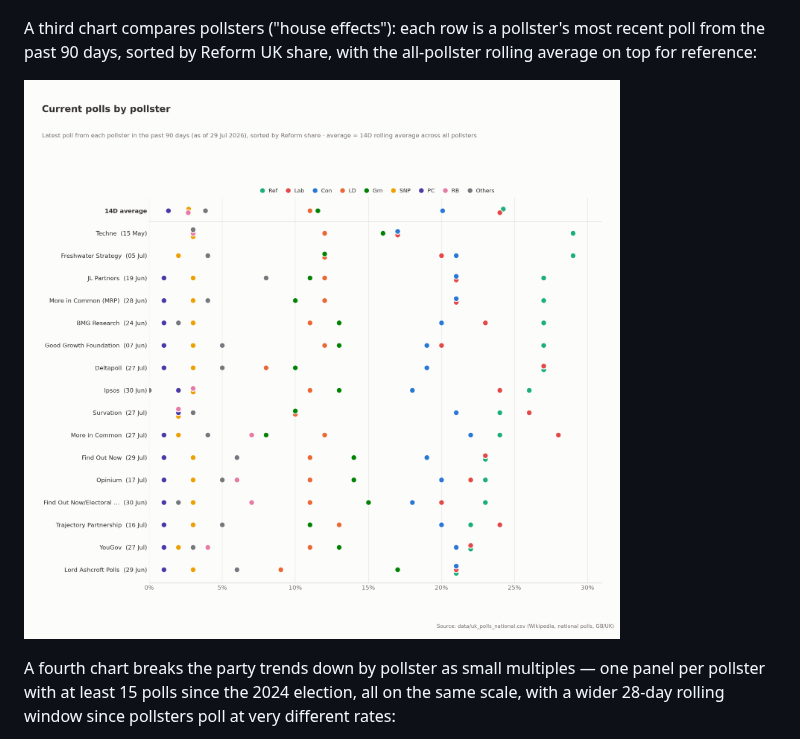
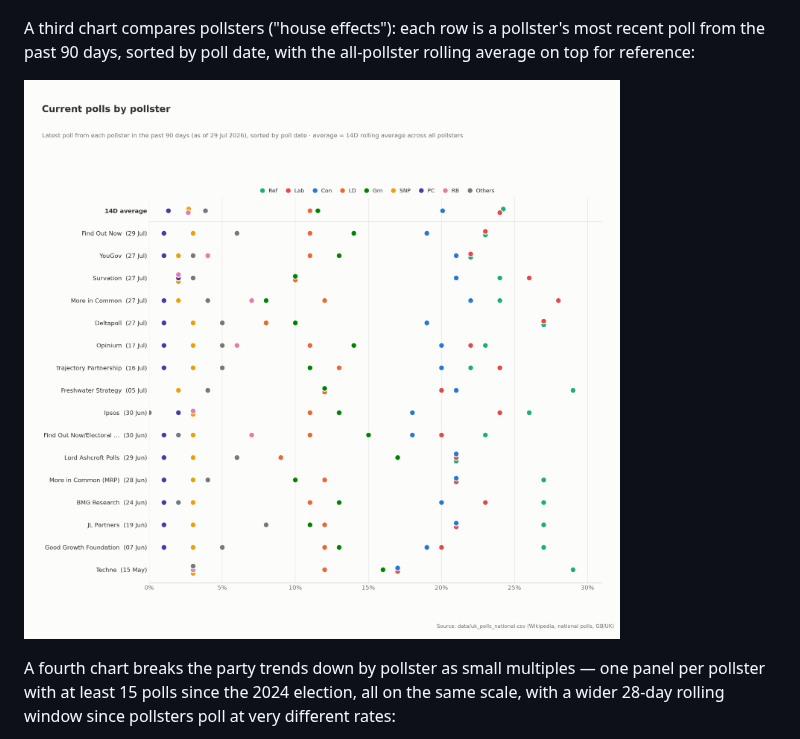
Before and after one commit to agoldhammer/UKPolls, a Markdown page: README.md, the part around the change. Drawn GitHub-style; pictures changed too: uk_polls_pollsters.png.

```diff
--- a/README.md
+++ b/README.md
@@ -16,7 +16,7 @@ current state of the race:
 ![Voting intention, last 6 months](uk_polls_recent.png)
 
 A third chart compares pollsters ("house effects"): each row is a pollster's
-most recent poll from the past 90 days, sorted by Reform UK share, with the
+most recent poll from the past 90 days, sorted by poll date, with the
 all-pollster rolling average on top for reference:
 
 ![Current polls by pollster](uk_polls_pollsters.png)
```
Also changed, not shown: 1 other file.
